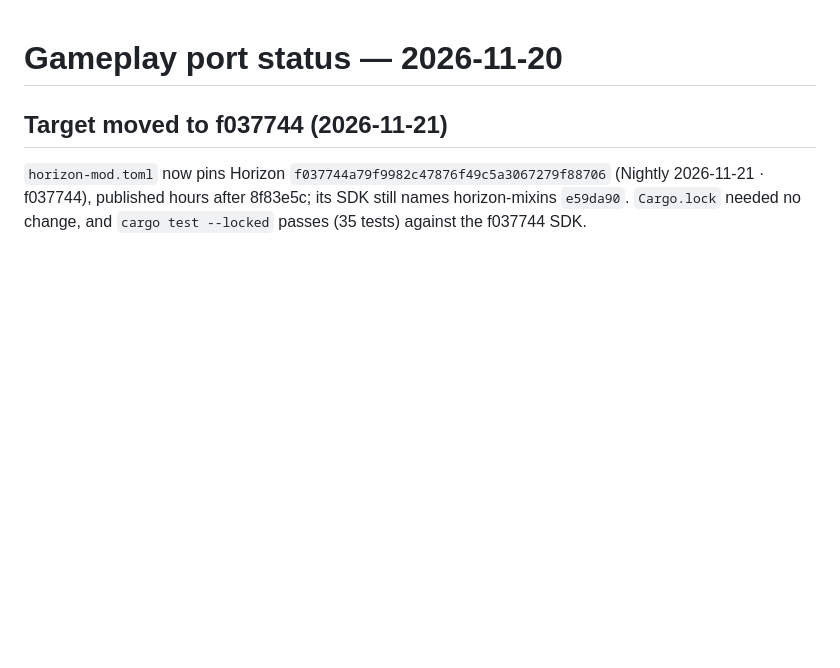
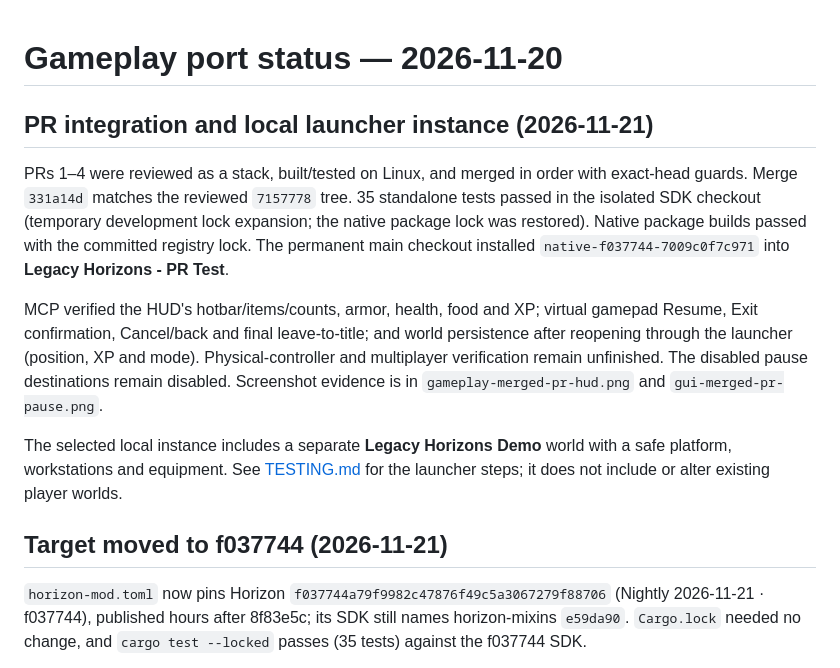
Before and after one commit to Jacob0225/Legacy-Horizons, a Markdown page: GAMEPLAY-STATUS.md, the part around the change. Drawn GitHub-style; blank space fills up the shorter version.

```diff
--- a/GAMEPLAY-STATUS.md
+++ b/GAMEPLAY-STATUS.md
@@ -1,4 +1,24 @@
 # Gameplay port status — 2026-11-20
+
+## PR integration and local launcher instance (2026-11-21)
+
+PRs 1–4 were reviewed as a stack, built/tested on Linux, and merged in order
+with exact-head guards. Merge `331a14d` matches the reviewed `7157778` tree.
+35 standalone tests passed in the isolated SDK checkout (temporary development
+lock expansion; the native package lock was restored). Native package builds
+passed with the committed registry lock. The permanent main checkout installed
+`native-f037744-7009c0f7c971` into **Legacy Horizons - PR Test**.
+
+MCP verified the HUD's hotbar/items/counts, armor, health, food and XP; virtual
+gamepad Resume, Exit confirmation, Cancel/back and final leave-to-title; and
+world persistence after reopening through the launcher (position, XP and mode).
+Physical-controller and multiplayer verification remain unfinished. The
+disabled pause destinations remain disabled. Screenshot evidence is in
+`gameplay-merged-pr-hud.png` and `gui-merged-pr-pause.png`.
+
+The selected local instance includes a separate **Legacy Horizons Demo** world
+with a safe platform, workstations and equipment. See [TESTING.md](TESTING.md)
+for the launcher steps; it does not include or alter existing player worlds.
 
 ## Target moved to f037744 (2026-11-21)
 
```
Also changed, not shown: CONTRIBUTING.md (+4 -0 lines), README.md (+7 -2 lines), TESTING.md (added, +82 -0 lines), gameplay-merged-pr-hud.png (added), gui-merged-pr-pause.png (added).
